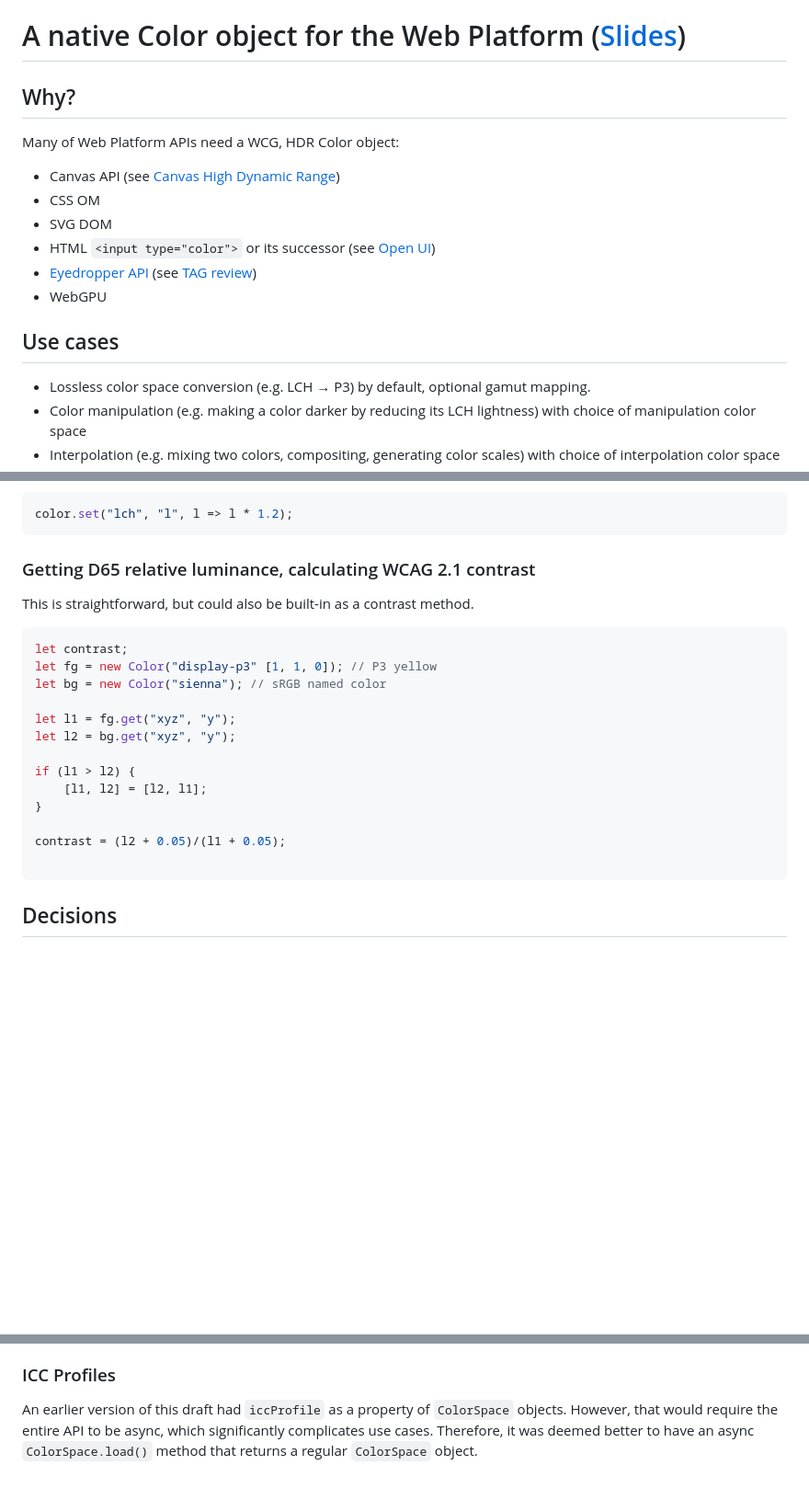
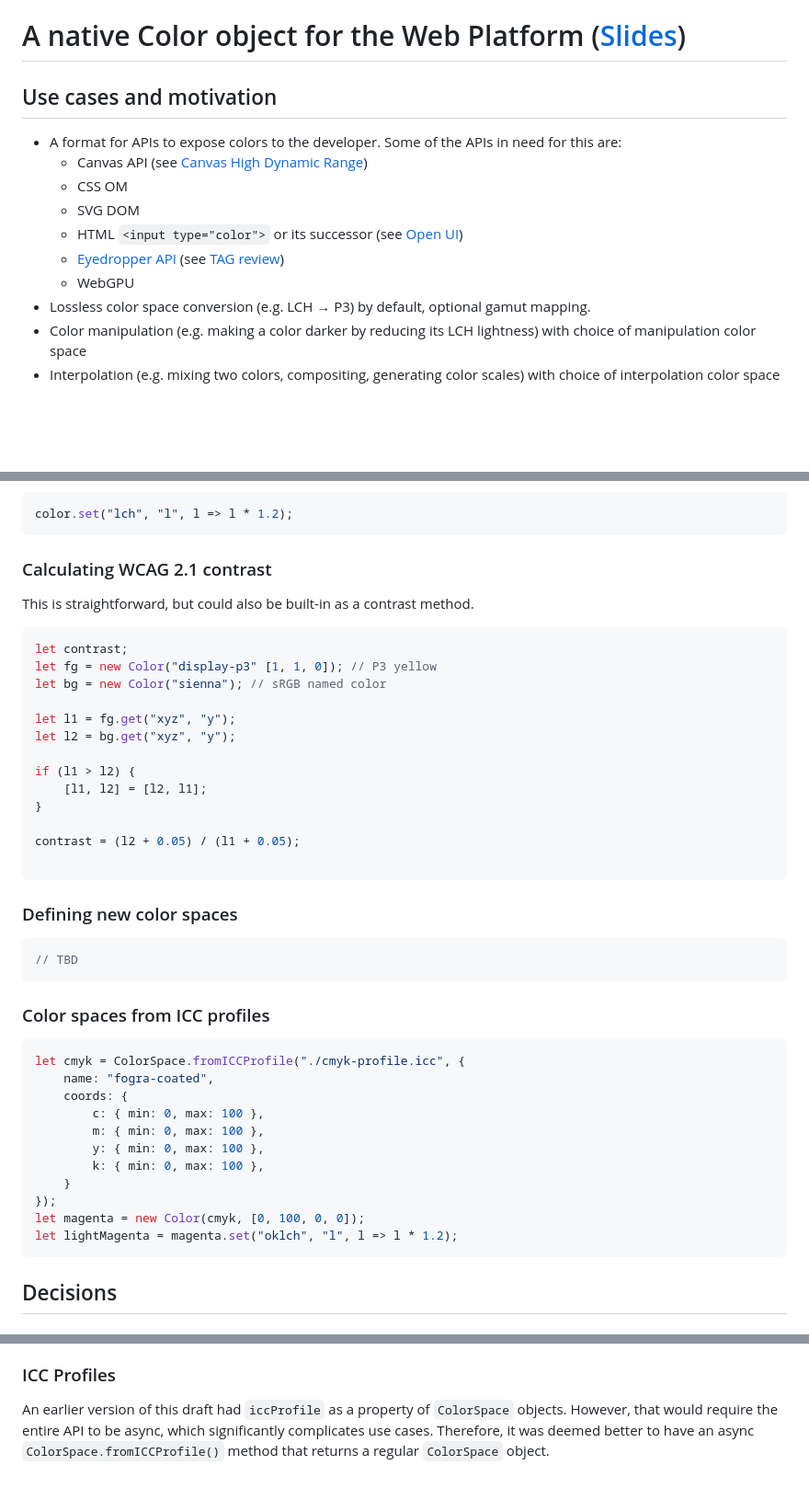
Before and after one commit to WICG/color-api, a Markdown page: README.md, 3 parts joined by grey strips. Shown at 92% size. Rendered like a GitHub page; blank space fills up the shorter version.

Commit message:
Add ICC profile example

````diff
--- a/README.md
+++ b/README.md
@@ -1,19 +1,14 @@
 # A native Color object for the Web Platform ([Slides](https://docs.google.com/presentation/d/1Pkcxwdej2nWqYr0F6dYHpxcMaUMb11w_YmbZmcUV6Gc/edit?usp=sharing))
 
-## Why?
+## Use cases and motivation
 
-Many of Web Platform APIs need a WCG, HDR Color object:
-
-- Canvas API (see [Canvas High Dynamic Range](https://github.com/w3c/ColorWeb-CG/blob/master/hdr_html_canvas_element.md))
-- CSS OM
-- SVG DOM
-- HTML `<input type="color">` or its successor (see [Open UI](https://github.com/openui/open-ui/issues/334))
-- [Eyedropper API](https://github.com/MicrosoftEdge/MSEdgeExplainers/blob/main/EyeDropper/explainer.md) (see [TAG review](https://github.com/w3ctag/design-reviews/issues/587))
-- WebGPU
-
-
-## Use cases
-
+- A format for APIs to expose colors to the developer. Some of the APIs in need for this are:
+    - Canvas API (see [Canvas High Dynamic Range](https://github.com/w3c/ColorWeb-CG/blob/master/hdr_html_canvas_element.md))
+    - CSS OM
+    - SVG DOM
+    - HTML `<input type="color">` or its successor (see [Open UI](https://github.com/openui/open-ui/issues/334))
+    - [Eyedropper API](https://github.com/MicrosoftEdge/MSEdgeExplainers/blob/main/EyeDropper/explainer.md) (see [TAG review](https://github.com/w3ctag/design-reviews/issues/587))
+    - WebGPU
 - Lossless color space conversion (e.g. LCH → P3) by default, optional gamut mapping.
 - Color manipulation (e.g. making a color darker by reducing its LCH lightness) with choice of manipulation color space
 - Interpolation (e.g. mixing two colors, compositing, generating color scales) with choice of interpolation color space
@@ -136,7 +131,7 @@ Another possibility for relative manipulations:
 color.set("lch", "l", l => l * 1.2);
 ```
 
-### Getting D65 relative luminance, calculating WCAG 2.1 contrast
+### Calculating WCAG 2.1 contrast
 
 This is straightforward, but could also be built-in as a contrast method.
 
@@ -152,8 +147,30 @@ if (l1 > l2) {
     [l1, l2] = [l2, l1];
 }
 
-contrast = (l2 + 0.05)/(l1 + 0.05);
+contrast = (l2 + 0.05) / (l1 + 0.05);
 
+```
+
+### Defining new color spaces
+
+```js
+// TBD
+```
+
+### Color spaces from ICC profiles
+
+```js
+let cmyk = ColorSpace.fromICCProfile("./cmyk-profile.icc", {
+	name: "fogra-coated",
+	coords: {
+		c: { min: 0, max: 100 },
+		m: { min: 0, max: 100 },
+		y: { min: 0, max: 100 },
+		k: { min: 0, max: 100 },
+	}
+});
+let magenta = new Color(cmyk, [0, 100, 0, 0]);
+let lightMagenta = magenta.set("oklch", "l", l => l * 1.2);
 ```
 
 ## Decisions
@@ -171,4 +188,4 @@ Ths simplifies use of HDR, especially on platforms like WebGPU or WebGL which ar
 
 An earlier version of this draft had `iccProfile` as a property of `ColorSpace` objects.
 However, that would require the entire API to be async, which significantly complicates use cases.
-Therefore, it was deemed better to have an async `ColorSpace.load()` method that returns a regular `ColorSpace` object.
+Therefore, it was deemed better to have an async `ColorSpace.fromICCProfile()` method that returns a regular `ColorSpace` object.
````
Also changed, not shown: other parts of README.md (+2 -2 lines).
